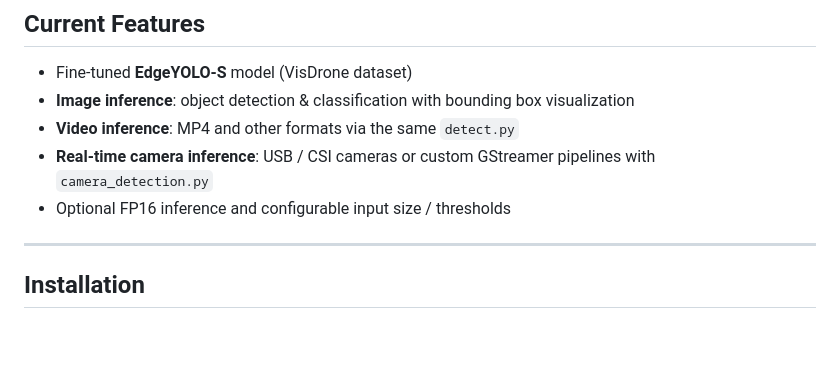
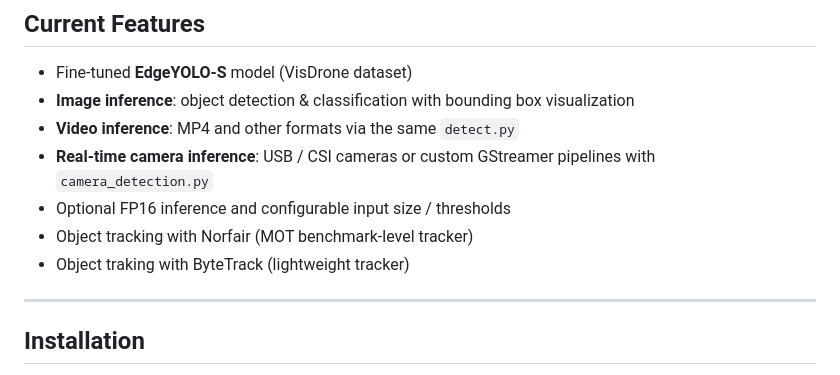
Before and after one commit to ulassakin/NanoTrack, a Markdown page: README.md, the part around the change. Rendered like a GitHub page; blank space fills up the shorter version.

```diff
--- a/README.md
+++ b/README.md
@@ -16,7 +16,8 @@ The project is designed for edge devices (e.g., Jetson Orin NX, Xavier NX) and w
 - **Video inference**: MP4 and other formats via the same `detect.py`
 - **Real-time camera inference**: USB / CSI cameras or custom GStreamer pipelines with `camera_detection.py`
 - Optional FP16 inference and configurable input size / thresholds
-
+- Object tracking with Norfair (MOT benchmark-level tracker)
+- Object traking with ByteTrack (lightweight tracker)
 ---
 
 ## Installation
```
